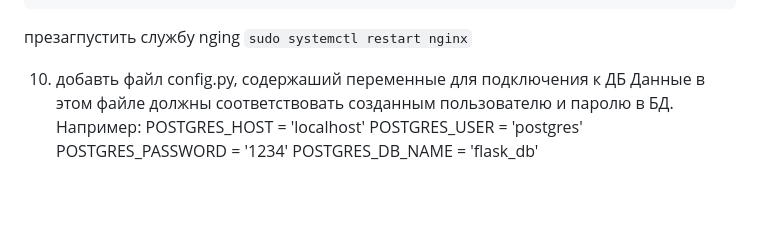
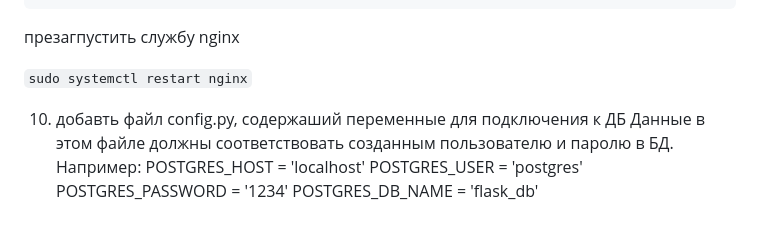
Before and after one commit to bar-pav/pbmp849, a Markdown page: README.md, the part around the change. Rendered like a GitHub page; blank space fills up the shorter version.

````diff
--- a/README.md
+++ b/README.md
@@ -60,7 +60,8 @@ peer на md5.
         proxy_set_header X-Forwarded-Proto $scheme;
        }}
 
-  презагпустить службу nging
+  презагпустить службу nginx
+
   ```sudo systemctl restart nginx```
 
 10. добавть файл config.py, содержаший переменные для подключения к ДБ
````
